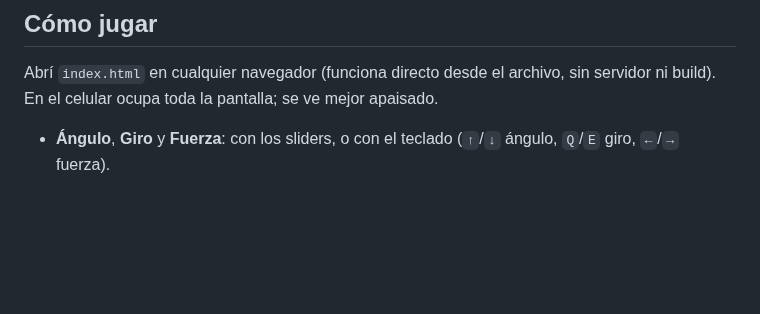
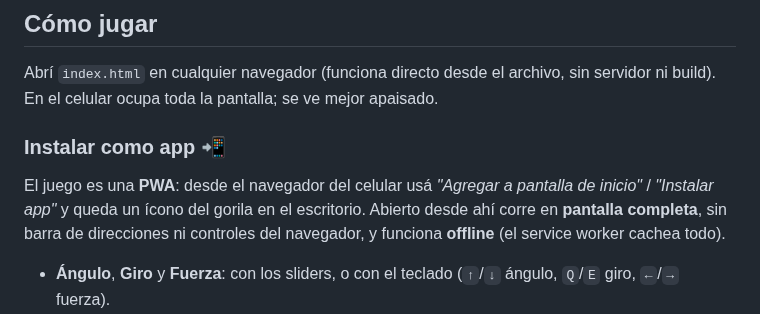
Before and after one commit to Fersca/Gorilla, a Markdown page: README.md, the part around the change. GitHub-like rendering; blank space fills up the shorter version.

```diff
--- a/README.md
+++ b/README.md
@@ -17,6 +17,10 @@ El botón del HUD (arriba a la izquierda) cambia entre tres escenarios:
 ## Cómo jugar
 
 Abrí `index.html` en cualquier navegador (funciona directo desde el archivo, sin servidor ni build). En el celular ocupa toda la pantalla; se ve mejor apaisado.
+
+### Instalar como app 📲
+
+El juego es una **PWA**: desde el navegador del celular usá *"Agregar a pantalla de inicio"* / *"Instalar app"* y queda un ícono del gorila en el escritorio. Abierto desde ahí corre en **pantalla completa**, sin barra de direcciones ni controles del navegador, y funciona **offline** (el service worker cachea todo).
 
 - **Ángulo**, **Giro** y **Fuerza**: con los sliders, o con el teclado (`↑`/`↓` ángulo, `Q`/`E` giro, `←`/`→` fuerza).
 - **Giro**: rota al gorila sobre su eje — el tiro es balística 3D real (x, y, z), así que además de la parábola tenés que apuntar bien en el plano horizontal, porque el canasto aparece a distintas profundidades.
```
Also changed, not shown: icons/apple-touch-icon.png (added), icons/icon-192.png (added), icons/icon-512.png (added), icons/icon-maskable-512.png (added), 3 other files.
